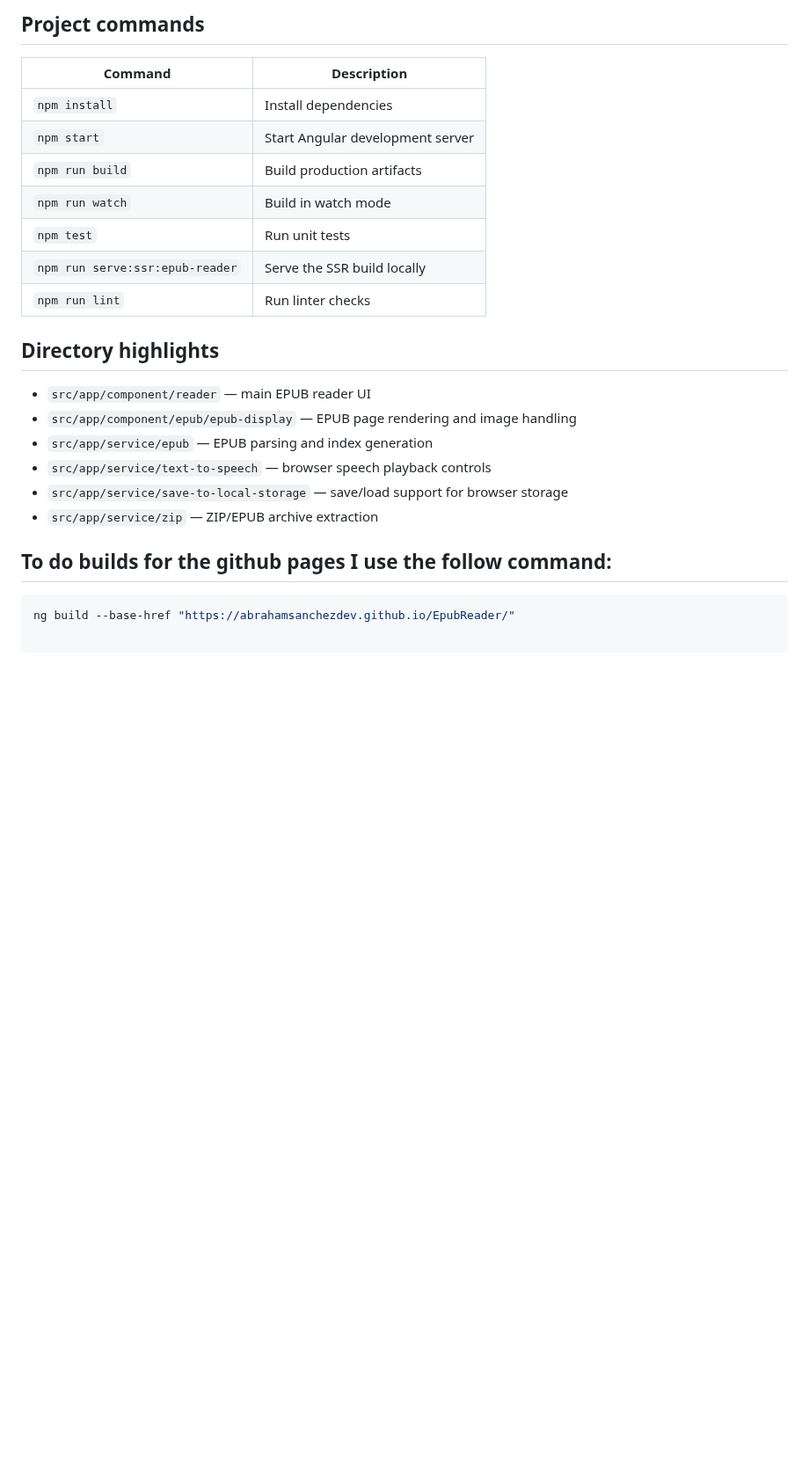
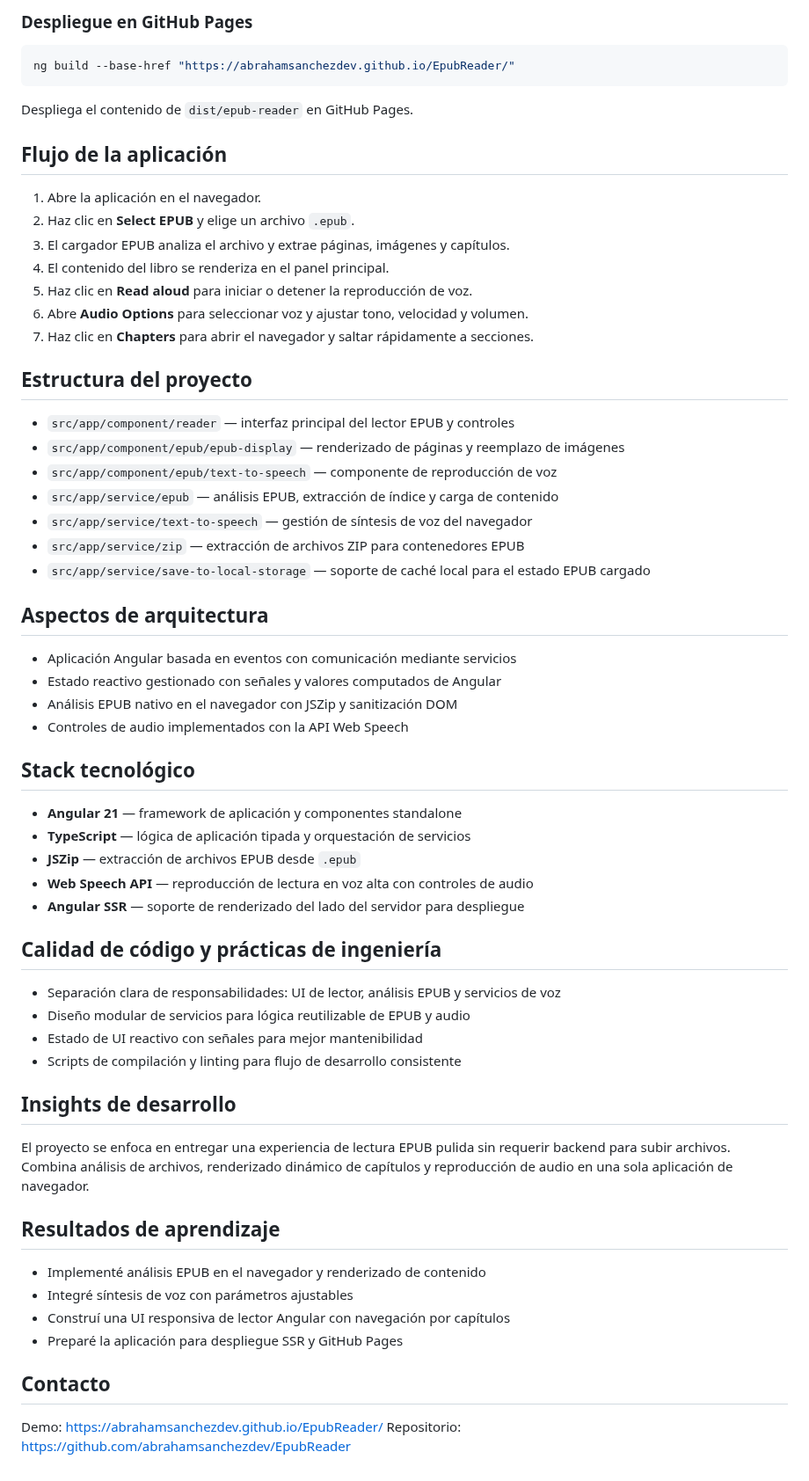
Before and after one commit to AbrahamSanchezDev/EpubReader, a Markdown page: README.md, the part around one of its changes. Shown at 88% size. Rendered like a GitHub page; blank space fills up the shorter version.

````diff
--- a/README.md
+++ b/README.md
@@ -95,30 +214,66 @@ npm run lint
 
-## Project commands
+### Despliegue en GitHub Pages
 
-| Command | Description |
-| --- | --- |
-| `npm install` | Install dependencies |
-| `npm start` | Start Angular development server |
-| `npm run build` | Build production artifacts |
-| `npm run watch` | Build in watch mode |
-| `npm test` | Run unit tests |
-| `npm run serve:ssr:epub-reader` | Serve the SSR build locally |
-| `npm run lint` | Run linter checks |
-
-## Directory highlights
-
-- `src/app/component/reader` — main EPUB reader UI
-- `src/app/component/epub/epub-display` — EPUB page rendering and image handling
-- `src/app/service/epub` — EPUB parsing and index generation
-- `src/app/service/text-to-speech` — browser speech playback controls
-- `src/app/service/save-to-local-storage` — save/load support for browser storage
-- `src/app/service/zip` — ZIP/EPUB archive extraction
-
-
-
-
-## To do builds for the github pages I use the follow command:
 ```bash
 ng build --base-href "https://abrahamsanchezdev.github.io/EpubReader/"
+```
 
-```
+Despliega el contenido de `dist/epub-reader` en GitHub Pages.
+
+## Flujo de la aplicación
+
+1. Abre la aplicación en el navegador.
+2. Haz clic en **Select EPUB** y elige un archivo `.epub`.
+3. El cargador EPUB analiza el archivo y extrae páginas, imágenes y capítulos.
+4. El contenido del libro se renderiza en el panel principal.
+5. Haz clic en **Read aloud** para iniciar o detener la reproducción de voz.
+6. Abre **Audio Options** para seleccionar voz y ajustar tono, velocidad y volumen.
+7. Haz clic en **Chapters** para abrir el navegador y saltar rápidamente a secciones.
+
+## Estructura del proyecto
+
+- `src/app/component/reader` — interfaz principal del lector EPUB y controles
+- `src/app/component/epub/epub-display` — renderizado de páginas y reemplazo de imágenes
+- `src/app/component/epub/text-to-speech` — componente de reproducción de voz
+- `src/app/service/epub` — análisis EPUB, extracción de índice y carga de contenido
+- `src/app/service/text-to-speech` — gestión de síntesis de voz del navegador
+- `src/app/service/zip` — extracción de archivos ZIP para contenedores EPUB
+- `src/app/service/save-to-local-storage` — soporte de caché local para el estado EPUB cargado
+
+## Aspectos de arquitectura
+
+- Aplicación Angular basada en eventos con comunicación mediante servicios
+- Estado reactivo gestionado con señales y valores computados de Angular
+- Análisis EPUB nativo en el navegador con JSZip y sanitización DOM
+- Controles de audio implementados con la API Web Speech
+
+## Stack tecnológico
+
+- **Angular 21** — framework de aplicación y componentes standalone
+- **TypeScript** — lógica de aplicación tipada y orquestación de servicios
+- **JSZip** — extracción de archivos EPUB desde `.epub`
+- **Web Speech API** — reproducción de lectura en voz alta con controles de audio
+- **Angular SSR** — soporte de renderizado del lado del servidor para despliegue
+
+## Calidad de código y prácticas de ingeniería
+
+- Separación clara de responsabilidades: UI de lector, análisis EPUB y servicios de voz
+- Diseño modular de servicios para lógica reutilizable de EPUB y audio
+- Estado de UI reactivo con señales para mejor mantenibilidad
+- Scripts de compilación y linting para flujo de desarrollo consistente
+
+## Insights de desarrollo
+
+El proyecto se enfoca en entregar una experiencia de lectura EPUB pulida sin requerir backend para subir archivos. Combina análisis de archivos, renderizado dinámico de capítulos y reproducción de audio en una sola aplicación de navegador.
+
+## Resultados de aprendizaje
+
+- Implementé análisis EPUB en el navegador y renderizado de contenido
+- Integré síntesis de voz con parámetros ajustables
+- Construí una UI responsiva de lector Angular con navegación por capítulos
+- Preparé la aplicación para despliegue SSR y GitHub Pages
+
+## Contacto
+
+Demo: https://abrahamsanchezdev.github.io/EpubReader/
+Repositorio: https://github.com/abrahamsanchezdev/EpubReader
````
Also changed, not shown: other parts of README.md (+158 -39 lines), Preview_1.png (added), 1 other file.
